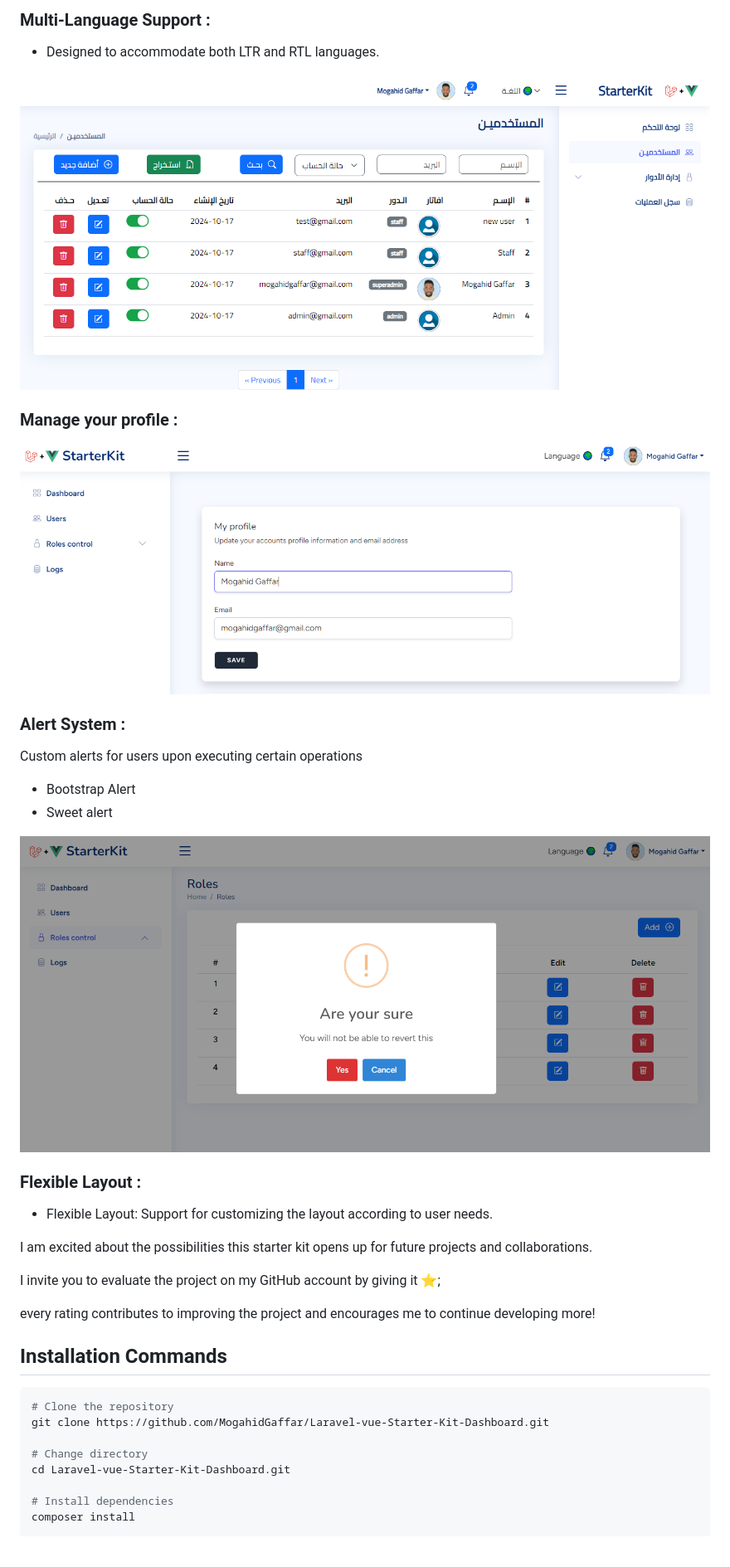
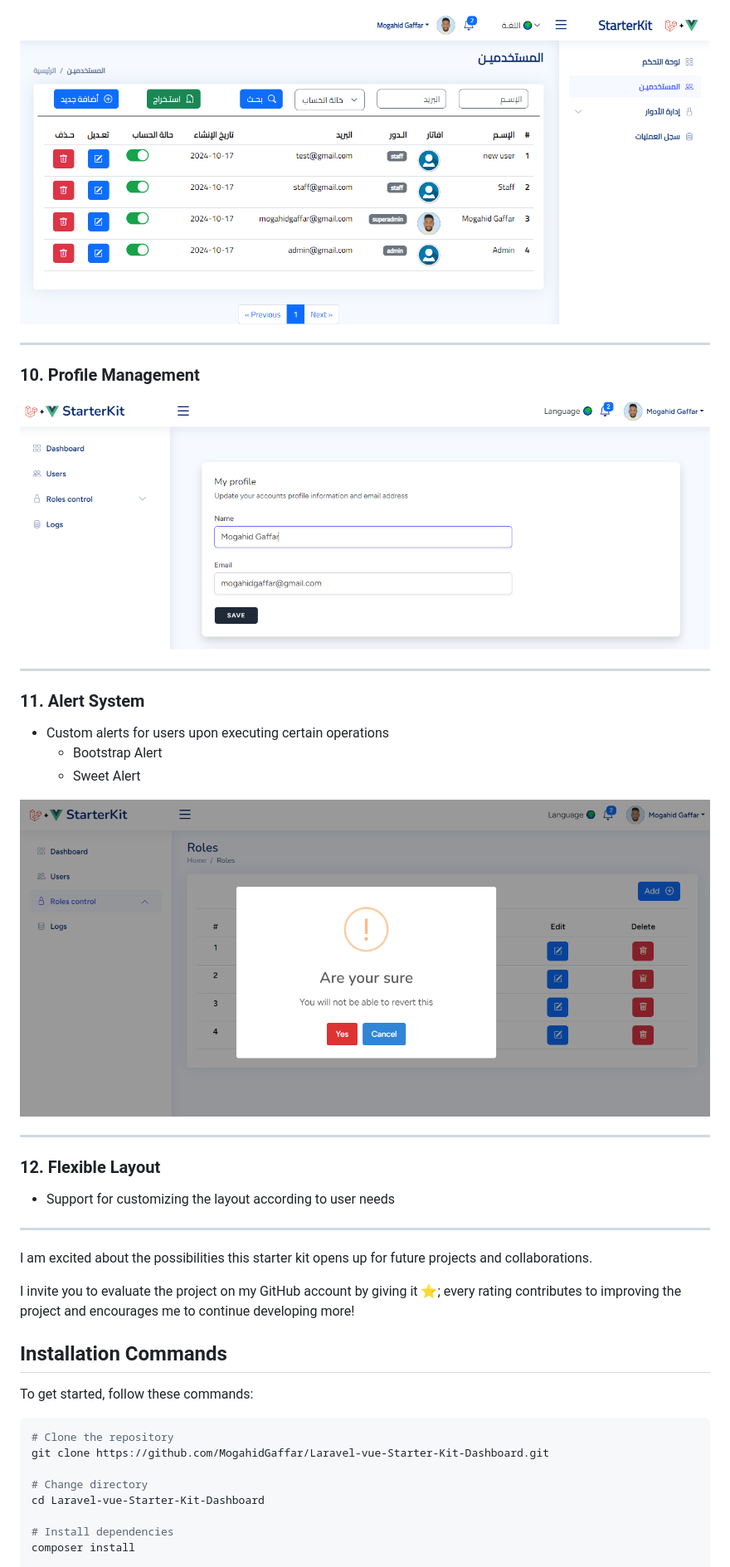
Before and after one commit to MogahidGaffar/Laravel-vue-Starter-Kit-Dashboard, a Markdown page: README.md, the part around one of its changes. Shown at 83% size. Drawn GitHub-style; blank space fills up the shorter version.

````diff
--- a/README.md
+++ b/README.md
@@ -78,44 +95,41 @@ Efficiently managed using Spatie, including CRUD operations and filtration
 
-### Multi-Language Support  :
-- Designed to accommodate both LTR and RTL languages.
+![Multi-Language Support](https://github.com/MogahidGaffar/Laravel-vue-Starter-Kit-Dashboard/blob/main/public/screenshots/RTL.PNG)
 
-<img src="https://github.com/MogahidGaffar/Laravel-vue-Starter-Kit-Dashboard/blob/main/public/screenshots/RTL.PNG" style="height: auto; width: 100%; border-radius: 15px !important; ">
+---
 
+### 10. Profile Management
+![Profile Management](https://github.com/MogahidGaffar/Laravel-vue-Starter-Kit-Dashboard/blob/main/public/screenshots/profile.PNG)
 
-### Manage your profile  :
+---
 
-<img src="https://github.com/MogahidGaffar/Laravel-vue-Starter-Kit-Dashboard/blob/main/public/screenshots/profile.PNG" style="height: auto; width: 100%; border-radius: 15px !important; ">
+### 11. Alert System
+- Custom alerts for users upon executing certain operations
+  - Bootstrap Alert
+  - Sweet Alert
 
+![Alert System](https://github.com/MogahidGaffar/Laravel-vue-Starter-Kit-Dashboard/blob/main/public/screenshots/sweet_alert.PNG)
 
-### Alert System  :
- Custom alerts for users upon executing certain operations
-- Bootstrap Alert
-- Sweet alert
+---
 
+### 12. Flexible Layout
+- Support for customizing the layout according to user needs
 
-<img src="https://github.com/MogahidGaffar/Laravel-vue-Starter-Kit-Dashboard/blob/main/public/screenshots/sweet_alert.PNG" style="height: auto; width: 100%; border-radius: 15px !important; ">
-
-### Flexible Layout  :
-
-- Flexible Layout: Support for customizing the layout according to user needs.
-
-
-
+---
 
 I am excited about the possibilities this starter kit opens up for future projects and collaborations.
 
-I invite you to evaluate the project on my GitHub account by giving it ⭐️;
-
-every rating contributes to improving the project and encourages me to continue developing more!
+I invite you to evaluate the project on my GitHub account by giving it ⭐️; every rating contributes to improving the project and encourages me to continue developing more!
 
 ## Installation Commands
+
+To get started, follow these commands:
 
 ```bash
 # Clone the repository
 git clone https://github.com/MogahidGaffar/Laravel-vue-Starter-Kit-Dashboard.git
 
 # Change directory
-cd Laravel-vue-Starter-Kit-Dashboard.git
+cd Laravel-vue-Starter-Kit-Dashboard
 
 # Install dependencies
 composer install
````
Also changed, not shown: other parts of README.md (+62 -59 lines).
